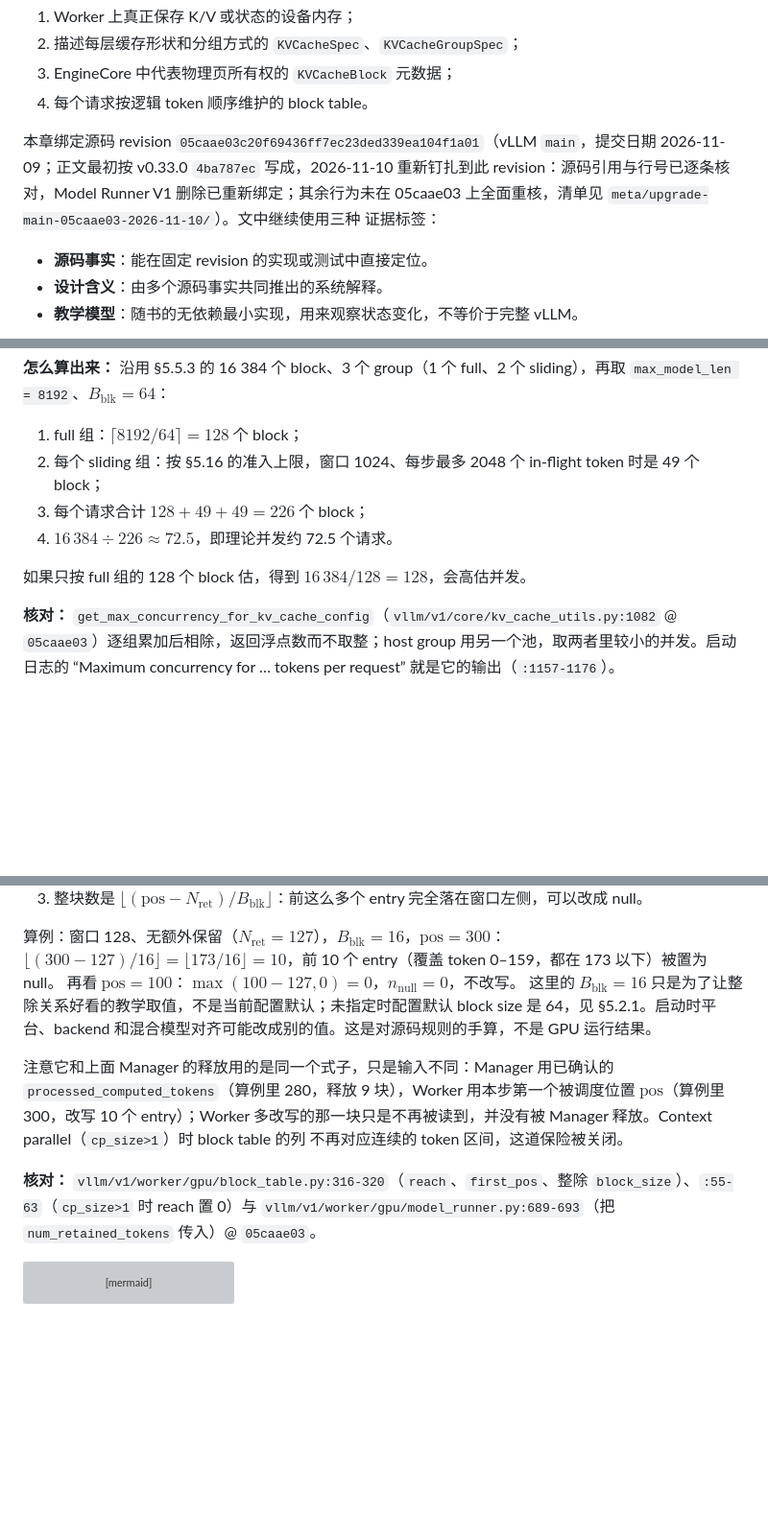
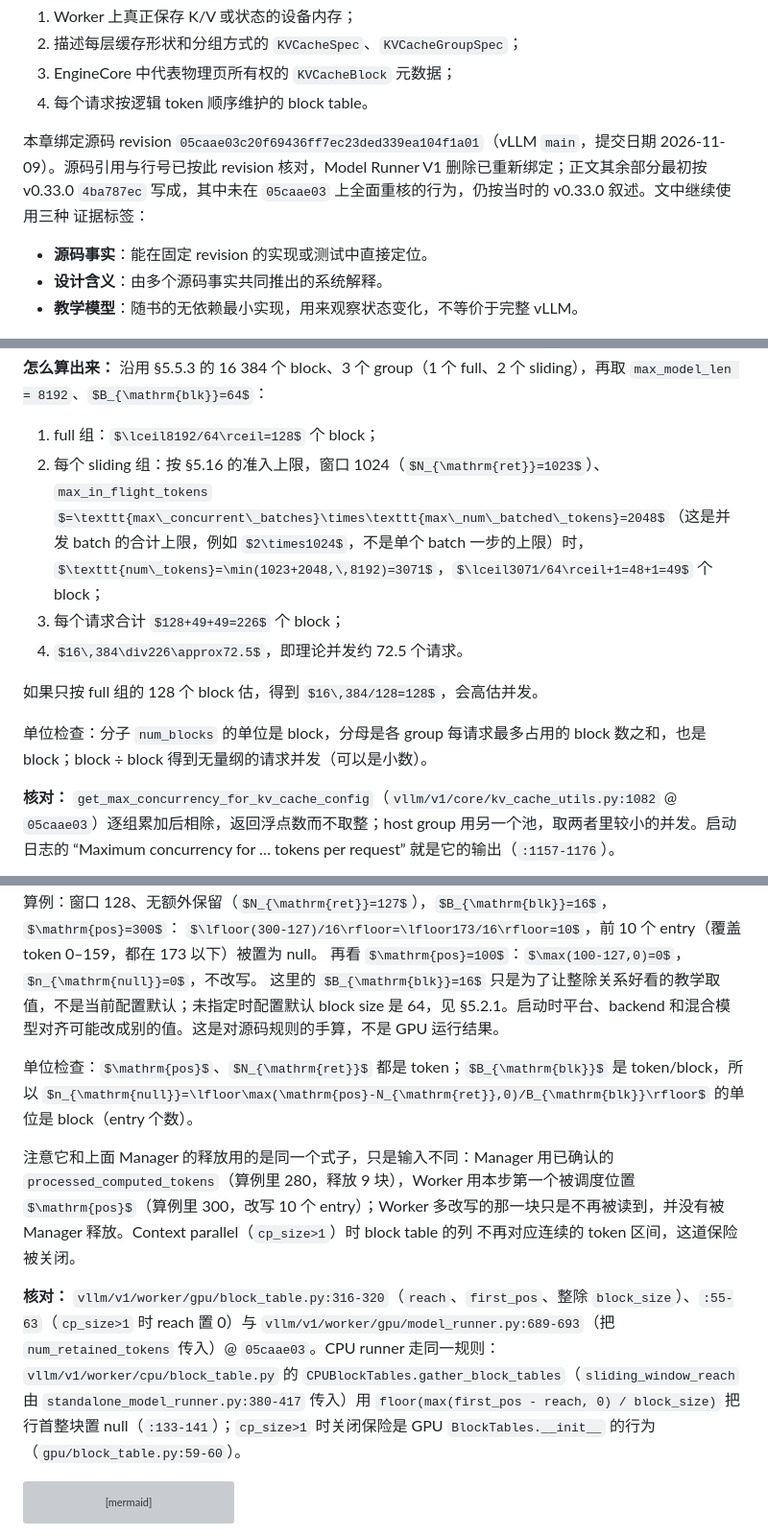
Before and after one commit to cluster1900/vllm_reader, a Markdown page: book/05-kv-cache/README.md, 3 parts joined by grey strips. Shown at 96% size. Rendered like a GitHub page; some formulas as TeX source; blank space fills up the shorter version; grey boxes are pictures that could not be loaded.

````diff
--- a/book/05-kv-cache/README.md
+++ b/book/05-kv-cache/README.md
@@ -36,7 +36,7 @@ KV Cache 不是一个 Python 字典，也不只是一块 GPU tensor。阅读当
 3. EngineCore 中代表物理页所有权的 `KVCacheBlock` 元数据；
 4. 每个请求按逻辑 token 顺序维护的 block table。
 
-本章绑定源码 revision `05caae03c20f69436ff7ec23ded339ea104f1a01`（vLLM `main`，提交日期 2026-11-09；正文最初按 v0.33.0 `4ba787ec` 写成，2026-11-10 重新钉扎到此 revision：源码引用与行号已逐条核对，Model Runner V1 删除已重新绑定；其余行为未在 05caae03 上全面重核，清单见 `meta/upgrade-main-05caae03-2026-11-10/`）。文中继续使用三种
+本章绑定源码 revision `05caae03c20f69436ff7ec23ded339ea104f1a01`（vLLM `main`，提交日期 2026-11-09）。源码引用与行号已按此 revision 核对，Model Runner V1 删除已重新绑定；正文其余部分最初按 v0.33.0 `4ba787ec` 写成，其中未在 `05caae03` 上全面重核的行为，仍按当时的 v0.33.0 叙述。文中继续使用三种
 证据标签：
 
 - **源码事实**：能在固定 revision 的实现或测试中直接定位。
@@ -898,11 +906,13 @@ $$
 **怎么算出来：** 沿用 §5.5.3 的 16 384 个 block、3 个 group（1 个 full、2 个 sliding），再取 `max_model_len = 8192`、$B_{\mathrm{blk}}=64$：
 
 1. full 组：$\lceil8192/64\rceil=128$ 个 block；
-2. 每个 sliding 组：按 §5.16 的准入上限，窗口 1024、每步最多 2048 个 in-flight token 时是 49 个 block；
+2. 每个 sliding 组：按 §5.16 的准入上限，窗口 1024（$N_{\mathrm{ret}}=1023$）、`max_in_flight_tokens` $=\texttt{max\_concurrent\_batches}\times\texttt{max\_num\_batched\_tokens}=2048$（这是并发 batch 的合计上限，例如 $2\times1024$，不是单个 batch 一步的上限）时，$\texttt{num\_tokens}=\min(1023+2048,\,8192)=3071$，$\lceil3071/64\rceil+1=48+1=49$ 个 block；
 3. 每个请求合计 $128+49+49=226$ 个 block；
 4. $16\,384\div226\approx72.5$，即理论并发约 72.5 个请求。
 
 如果只按 full 组的 128 个 block 估，得到 $16\,384/128=128$，会高估并发。
+
+单位检查：分子 `num_blocks` 的单位是 block，分母是各 group 每请求最多占用的 block 数之和，也是 block；block ÷ block 得到无量纲的请求并发（可以是小数）。
 
 **核对：** `get_max_concurrency_for_kv_cache_config`（`vllm/v1/core/kv_cache_utils.py:1082` @ `05caae03`）逐组累加后相除，返回浮点数而不取整；host group 用另一个池，取两者里较小的并发。启动日志的 “Maximum concurrency for … tokens per request” 就是它的输出（`:1157-1176`）。
 
@@ -2036,10 +2054,12 @@ $\lfloor(300-127)/16\rfloor=\lfloor173/16\rfloor=10$，前 10 个 entry（覆盖
 这里的 $B_{\mathrm{blk}}=16$ 只是为了让整除关系好看的教学取值，不是当前配置默认；未指定时配置默认
 block size 是 64，见 §5.2.1。启动时平台、backend 和混合模型对齐可能改成别的值。这是对源码规则的手算，不是 GPU 运行结果。
 
+单位检查：$\mathrm{pos}$、$N_{\mathrm{ret}}$ 都是 token；$B_{\mathrm{blk}}$ 是 token/block，所以 $n_{\mathrm{null}}=\lfloor\max(\mathrm{pos}-N_{\mathrm{ret}},0)/B_{\mathrm{blk}}\rfloor$ 的单位是 block（entry 个数）。
+
 注意它和上面 Manager 的释放用的是同一个式子，只是输入不同：Manager 用已确认的 `processed_computed_tokens`（算例里 280，释放 9 块），Worker 用本步第一个被调度位置 $\mathrm{pos}$（算例里 300，改写 10 个 entry）；Worker 多改写的那一块只是不再被读到，并没有被 Manager 释放。Context parallel（`cp_size>1`）时 block table 的列
 不再对应连续的 token 区间，这道保险被关闭。
 
-**核对：** `vllm/v1/worker/gpu/block_table.py:316-320`（`reach`、`first_pos`、整除 `block_size`）、`:55-63`（`cp_size>1` 时 reach 置 0）与 `vllm/v1/worker/gpu/model_runner.py:689-693`（把 `num_retained_tokens` 传入）@ `05caae03`。
+**核对：** `vllm/v1/worker/gpu/block_table.py:316-320`（`reach`、`first_pos`、整除 `block_size`）、`:55-63`（`cp_size>1` 时 reach 置 0）与 `vllm/v1/worker/gpu/model_runner.py:689-693`（把 `num_retained_tokens` 传入）@ `05caae03`。CPU runner 走同一规则：`vllm/v1/worker/cpu/block_table.py` 的 `CPUBlockTables.gather_block_tables`（`sliding_window_reach` 由 `standalone_model_runner.py:380-417` 传入）用 `floor(max(first_pos - reach, 0) / block_size)` 把行首整块置 null（`:133-141`）；`cp_size>1` 时关闭保险是 GPU `BlockTables.__init__` 的行为（`gpu/block_table.py:59-60`）。
 
 ```mermaid
 flowchart LR
````
Also changed, not shown: other parts of book/05-kv-cache/README.md (+36 -23 lines).
